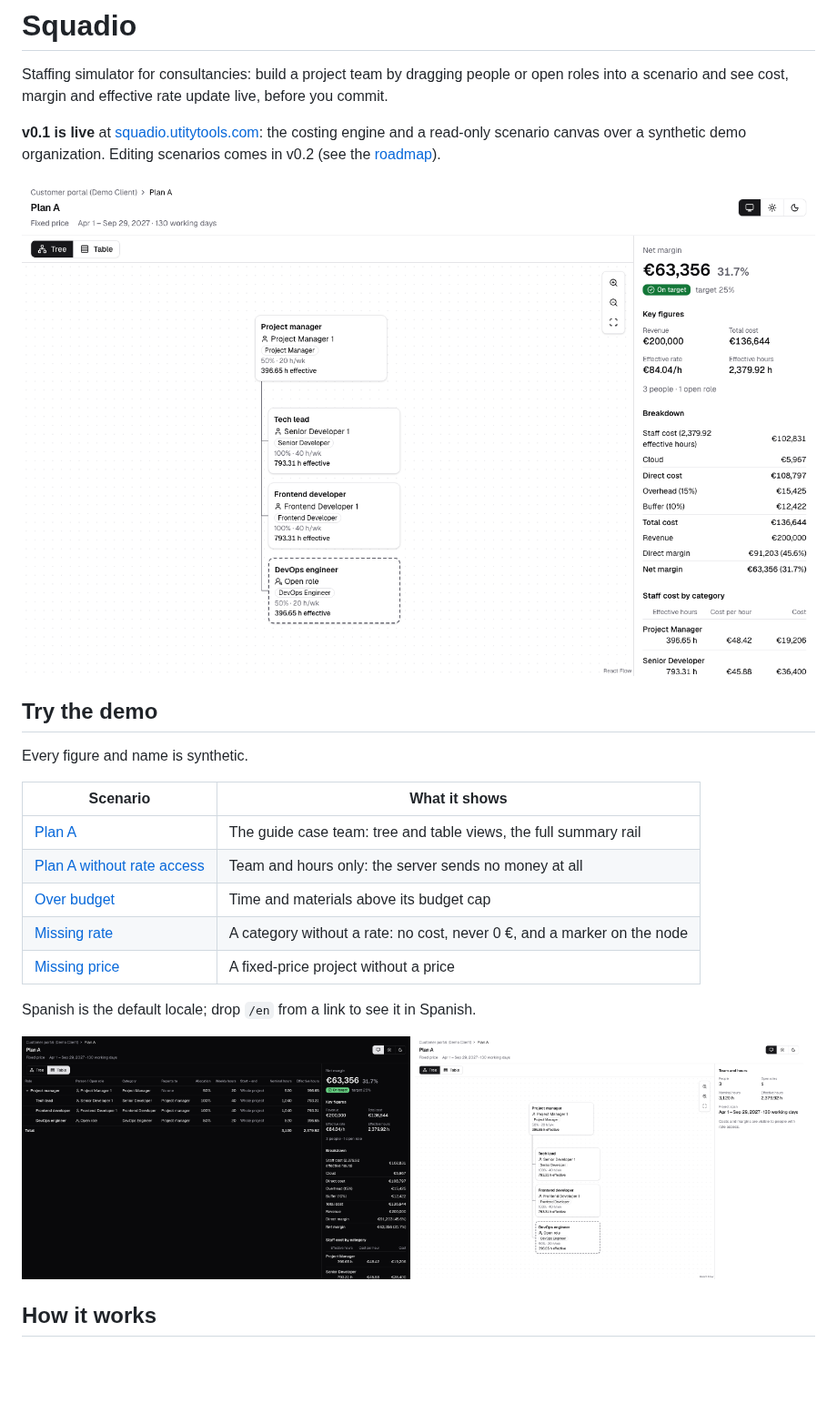
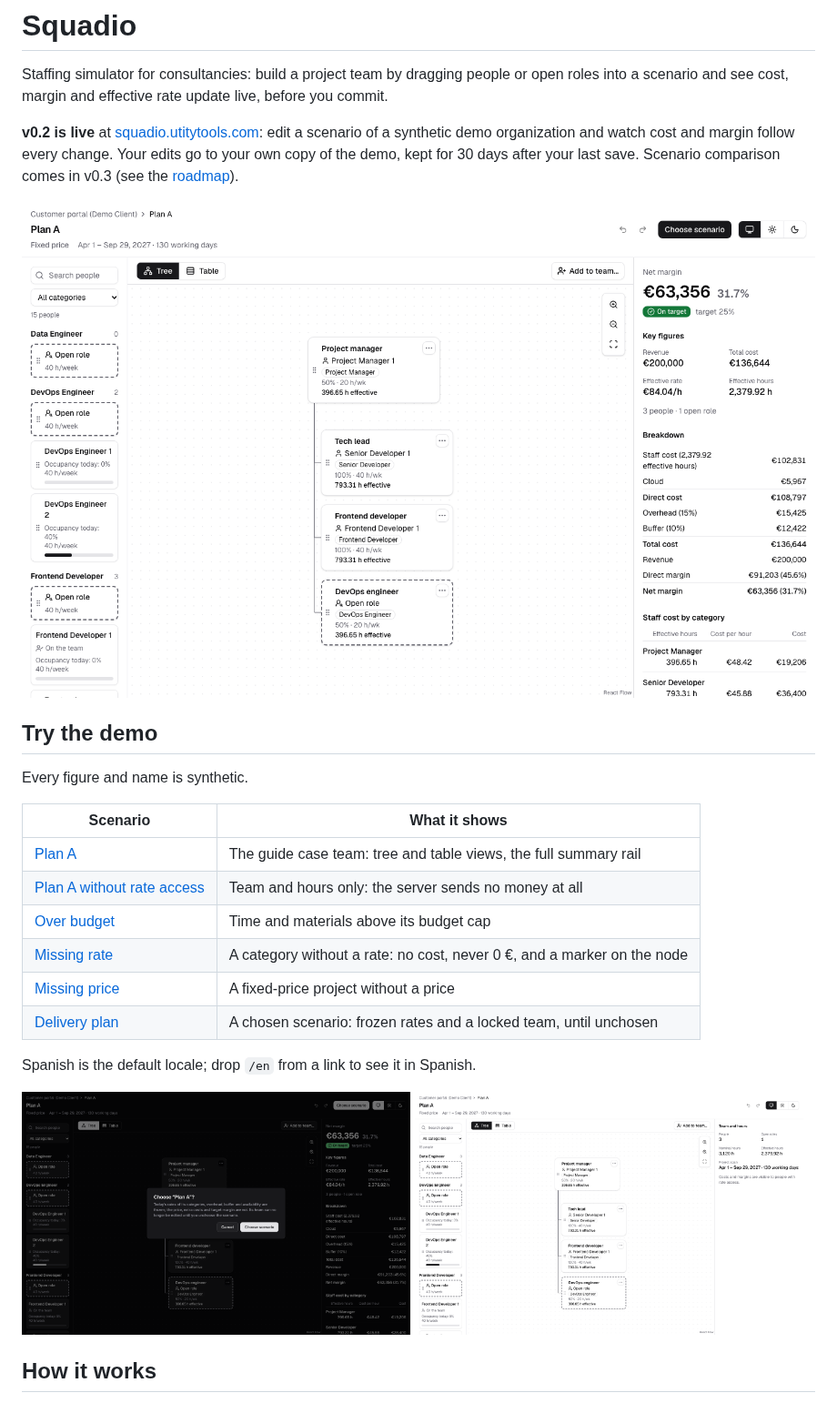
Before and after one commit to utity-tools/squadio, a Markdown page: README.md, the part around one of its changes. Shown at 91% size. Rendered like a GitHub page; pictures changed too: docs/images/choose-dark.png (added), docs/images/editor-light.png (added), docs/images/no-rate-access.png; blank space fills up the shorter version.

```diff
--- a/README.md
+++ b/README.md
@@ -3,11 +3,12 @@
 Staffing simulator for consultancies: build a project team by dragging people or open roles
 into a scenario and see cost, margin and effective rate update live, before you commit.
 
-**v0.1 is live** at [squadio.utitytools.com](https://squadio.utitytools.com): the costing engine and
-a read-only scenario canvas over a synthetic demo organization. Editing scenarios comes in v0.2
+**v0.2 is live** at [squadio.utitytools.com](https://squadio.utitytools.com): edit a scenario of a
+synthetic demo organization and watch cost and margin follow every change. Your edits go to your
+own copy of the demo, kept for 30 days after your last save. Scenario comparison comes in v0.3
 (see the [roadmap](docs/plan.md#roadmap)).
 
-![The demo's Plan A: the team as a tree, and the summary rail with net margin, key figures, result lines and staff cost by category](docs/images/tree-light.png)
+![The demo's Plan A in the editor: the bench of people with today's occupancy, the team as a tree, and the summary rail with net margin, key figures and result lines](docs/images/editor-light.png)
 
 ## Try the demo
 
@@ -20,12 +21,13 @@ Every figure and name is synthetic.
 | [Over budget](https://squadio.utitytools.com/en/scenarios/6d656d6f-0000-4000-8000-000000000202)                            | Time and materials above its budget cap                                 |
 | [Missing rate](https://squadio.utitytools.com/en/scenarios/6d656d6f-0000-4000-8000-000000000203)                           | A category without a rate: no cost, never 0 €, and a marker on the node |
 | [Missing price](https://squadio.utitytools.com/en/scenarios/6d656d6f-0000-4000-8000-000000000204)                          | A fixed-price project without a price                                   |
+| [Delivery plan](https://squadio.utitytools.com/en/scenarios/6d656d6f-0000-4000-8000-000000000205)                          | A chosen scenario: frozen rates and a locked team, until unchosen       |
 
 Spanish is the default locale; drop `/en` from a link to see it in Spanish.
 
 <p>
-  <img src="docs/images/table-dark.png" alt="The same team as an accessible table in the dark theme" width="49%">
-  <img src="docs/images/no-rate-access.png" alt="Plan A without rate access: team and hours, no money" width="49%">
+  <img src="docs/images/choose-dark.png" alt="Choosing Plan A in the dark theme: the dialog says what is frozen and that the team gets locked" width="49%">
+  <img src="docs/images/no-rate-access.png" alt="Plan A without rate access: team, hours and the bench, no money" width="49%">
 </p>
 
 ## How it works
```
Also changed, not shown: other parts of README.md (+9 -0 lines).
